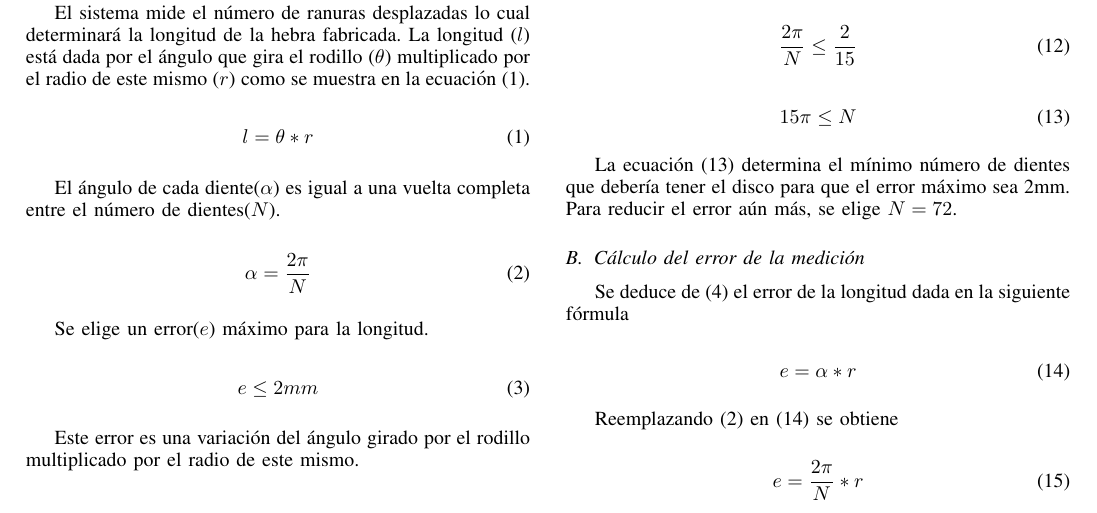
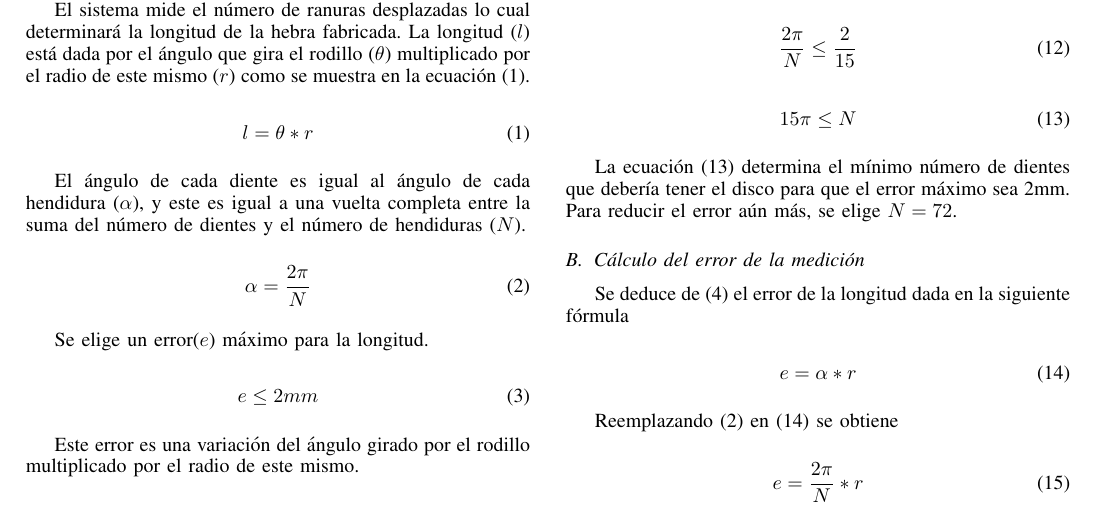
Before and after one commit to kranfix/ssm, a LaTeX document (latex/wiremesh_counter/sistema_estimador_hebra_metalica.tex): part of page 1 of 2, cut so that both start at the same text. Compiled offline with pdfLaTeX.

Commit message:
estimador:especificar_hendiduras_y_dientes

```diff
--- a/latex/wiremesh_counter/sistema_estimador_hebra_metalica.tex
+++ b/latex/wiremesh_counter/sistema_estimador_hebra_metalica.tex
@@ -32,8 +33,9 @@ de este mismo ($r$) como se muestra en la ecuación
 l = \theta * r
 \end{equation}
 
-El ángulo de cada diente($\alpha$) es igual a una vuelta completa
-entre el número de dientes($N$).
+El ángulo de cada diente es igual al ángulo de cada hendidura ($\alpha$),
+y este es igual a una vuelta completa
+entre la suma del número de dientes y el número de hendiduras ($N$).
 
 \begin{equation}
 \label{eq:alpha_equ_2pi_N}
```
Also changed, not shown: latex/wiremesh_counter/sistema_estimador_hebra_metalica.tex (1 more changed lines).
